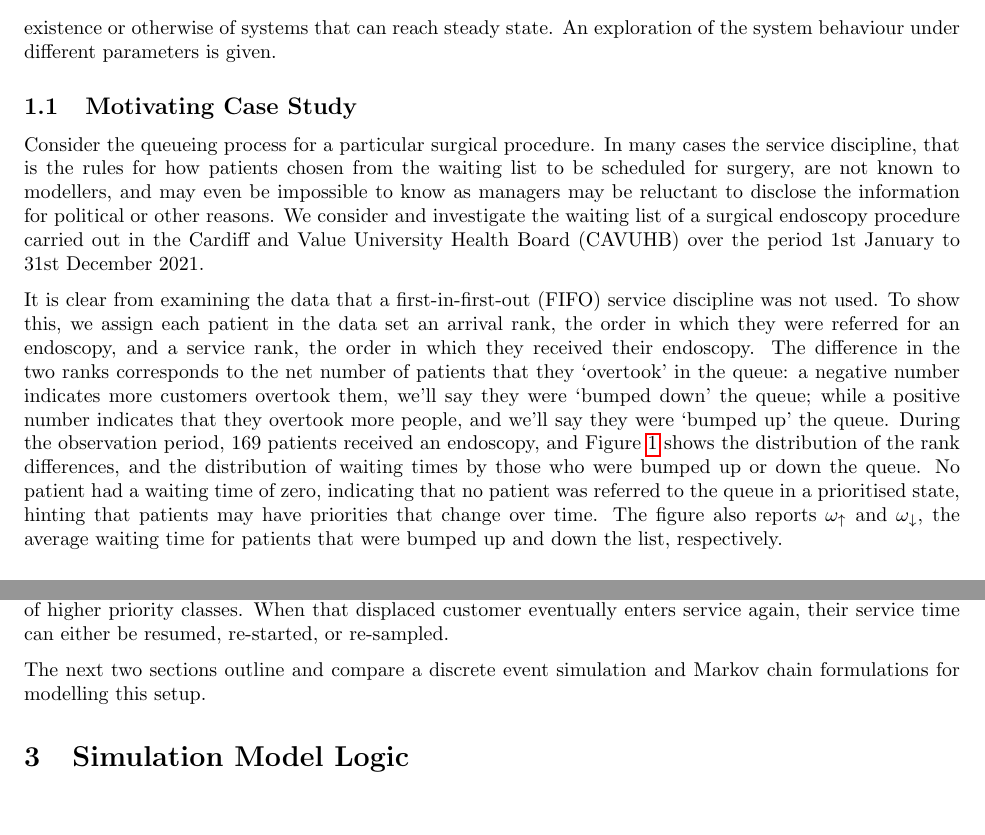
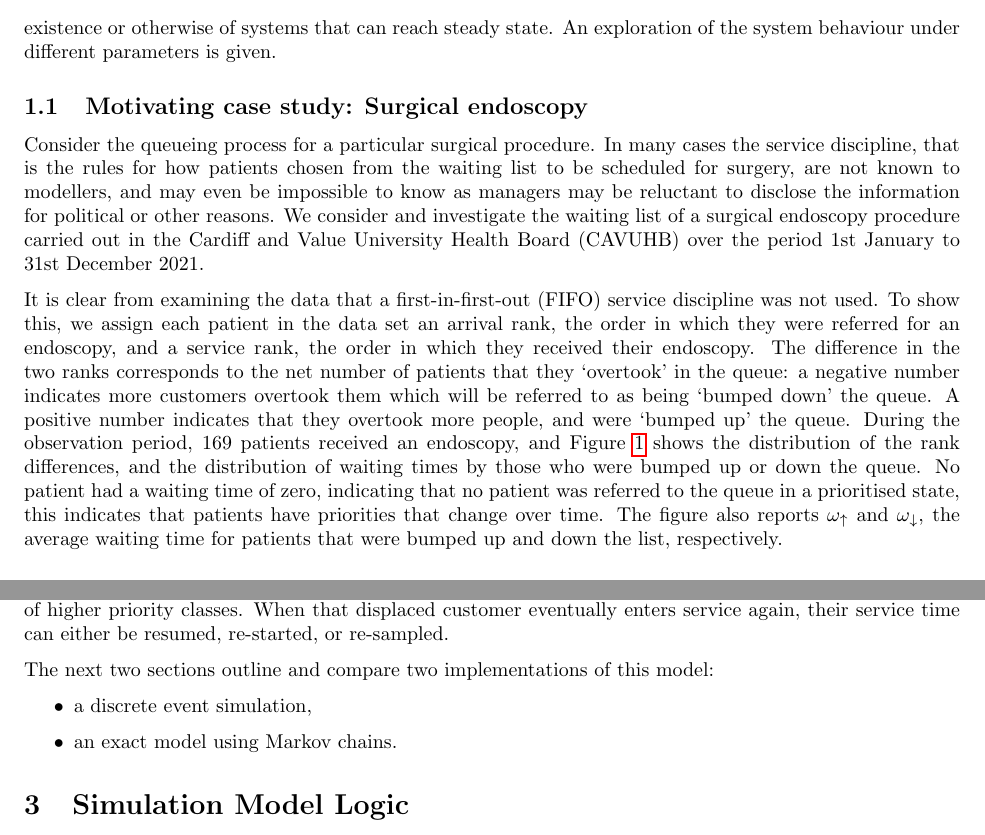
Before and after one commit to geraintpalmer/DynamicClasses, a LaTeX paper (tex/main.tex): two parts of pages 2 and 4 of 21, joined at a grey line, cut so that both start at the same text, the shorter picture padded with empty space. Compiled offline with pdfLaTeX.

Commit message:
Add some minor suggestions.

```diff
--- a/tex/main.tex
+++ b/tex/main.tex
@@ -109,7 +109,7 @@ analysis, presenting measures of accuracy for these bounded approximations, and
 discussing the existence or otherwise of systems that can reach steady state.
 An exploration of the system behaviour under different parameters is given.
 
-\subsection{Motivating Case Study}\label{sec:casestudy}
+\subsection{Motivating case study: Surgical endoscopy}\label{sec:casestudy}
 Consider the queueing process for a particular surgical procedure. In many cases
 the service discipline, that is the rules for how patients chosen from the
 waiting list to be scheduled for surgery, are not known to modellers, and may
@@ -124,15 +124,16 @@ discipline was not used. To show this, we assign each patient in the data set
 an arrival rank, the order in which they were referred for an endoscopy, and a
 service rank, the order in which they received their endoscopy. The difference
 in the two ranks corresponds to the net number of patients that they `overtook'
-in the queue: a negative number indicates more customers overtook them, we'll
-say they were `bumped down' the queue; while a positive number indicates that
-they overtook more people, and we'll say they were `bumped up' the queue. During
+in the queue: a negative number indicates more customers overtook them which
+will be referred to as being `bumped down' the queue.
+A positive number indicates that
+they overtook more people, and were `bumped up' the queue. During
 the observation period, 169 patients received an endoscopy, and
 Figure~\ref{fig:motivating_overtakes} shows the distribution of the rank
 differences, and the distribution of waiting times by those who were bumped up
 or down the queue. No patient had a waiting time of zero, indicating that no
-patient was referred to the queue in a prioritised state, hinting that patients
-may have priorities that change over time.
+patient was referred to the queue in a prioritised state, this indicates that patients
+have priorities that change over time.
 The figure also reports $\omega_{\uparrow}$ and $\omega_{\downarrow}$, the
 average waiting time for patients that were bumped up and down the list,
 respectively.
@@ -262,9 +263,15 @@ displaced customer rejoins the queue, before all other customers of their own or
 lower priority classes, but behind all other customers of higher priority
 classes. When that displaced customer eventually enters service again, their
 service time can either be resumed, re-started, or re-sampled.
+% TODO I wonder if a diagram would be nice to go with this. (It's clear, but a
+% diagram could be nice.)
 
-The next two sections outline and compare a discrete event simulation and
-Markov chain formulations for modelling this setup.
+The next two sections outline and compare two implementations of this model:
+
+\begin{itemize}
+    \item a discrete event simulation,
+    \item an exact model using Markov chains.
+\end{itemize}
 
 
 
```
Also changed, not shown: tex/main.tex (25 more changed lines).
